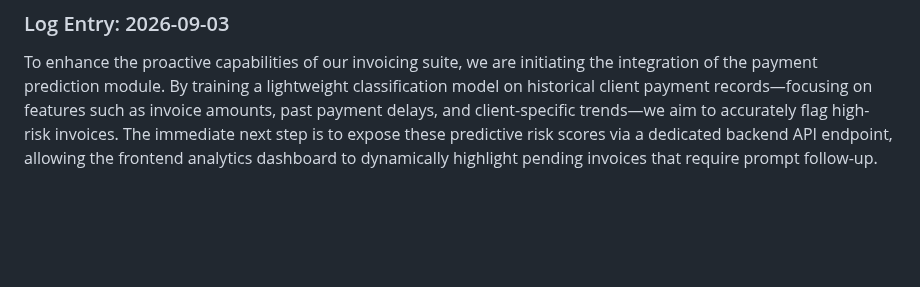
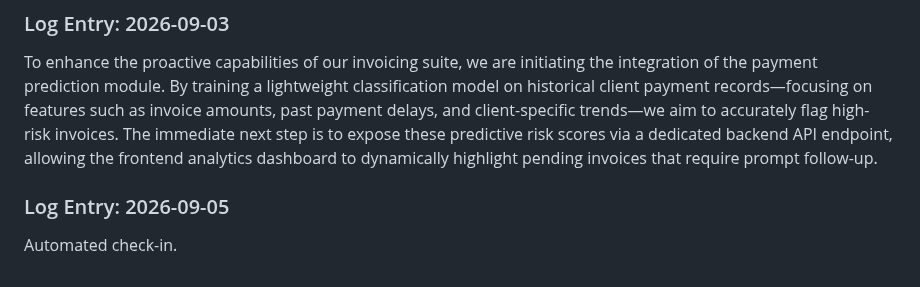
Before and after one commit to Ateendra9/AI-enabled-invoice-application, a Markdown page: project_log.md, the part around the change. Drawn GitHub-style; blank space fills up the shorter version.

Commit message:
chore: automated daily project log entry

```diff
--- a/project_log.md
+++ b/project_log.md
@@ -258,3 +258,6 @@ Today, I focused on refining the intelligent data extraction engine by implement
 
 ### Log Entry: 2026-09-03
 To enhance the proactive capabilities of our invoicing suite, we are initiating the integration of the payment prediction module. By training a lightweight classification model on historical client payment records—focusing on features such as invoice amounts, past payment delays, and client-specific trends—we aim to accurately flag high-risk invoices. The immediate next step is to expose these predictive risk scores via a dedicated backend API endpoint, allowing the frontend analytics dashboard to dynamically highlight pending invoices that require prompt follow-up.
+
+### Log Entry: 2026-09-05
+Automated check-in.
```
